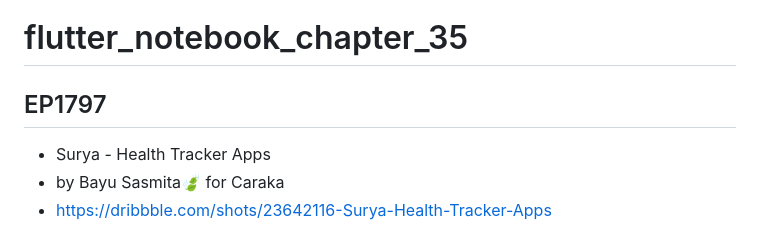
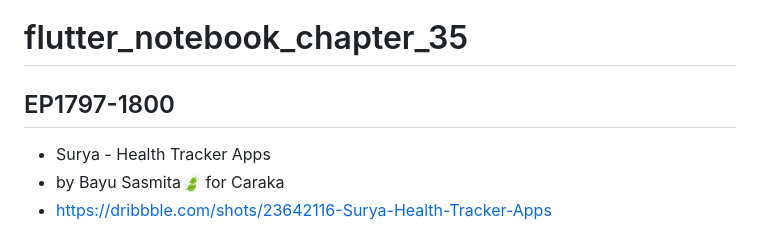
Before and after one commit to JAICHANGPARK/flutter_notebook_chapter_35, a Markdown page: README.md, the part around the change. GitHub-like rendering.

Commit message:
README.md 업데이트

```diff
--- a/README.md
+++ b/README.md
@@ -1,6 +1,6 @@
 # flutter_notebook_chapter_35
 
-## EP1797
+## EP1797-1800
 
 - Surya - Health Tracker Apps
 - by Bayu Sasmita🍃 for Caraka
```
